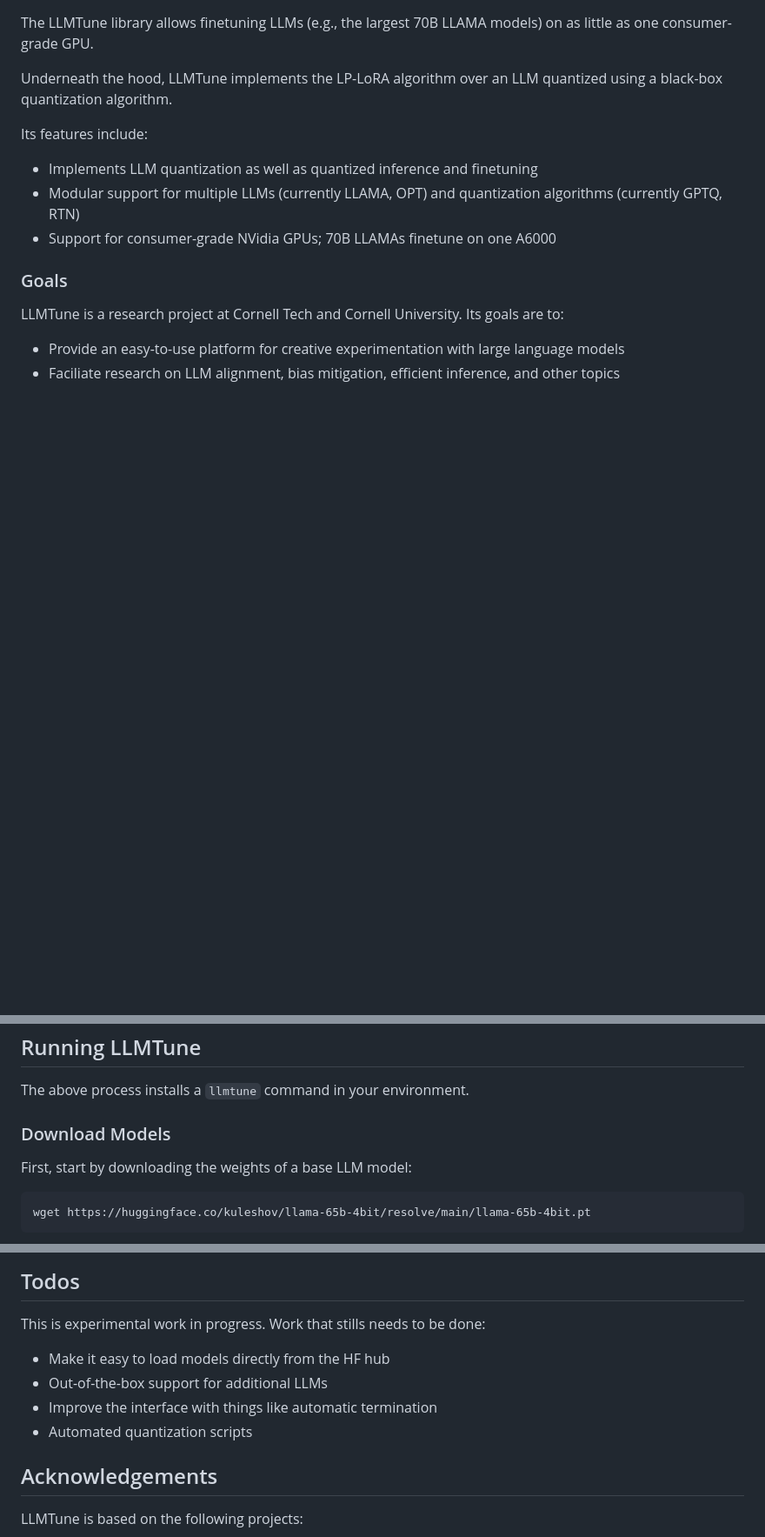
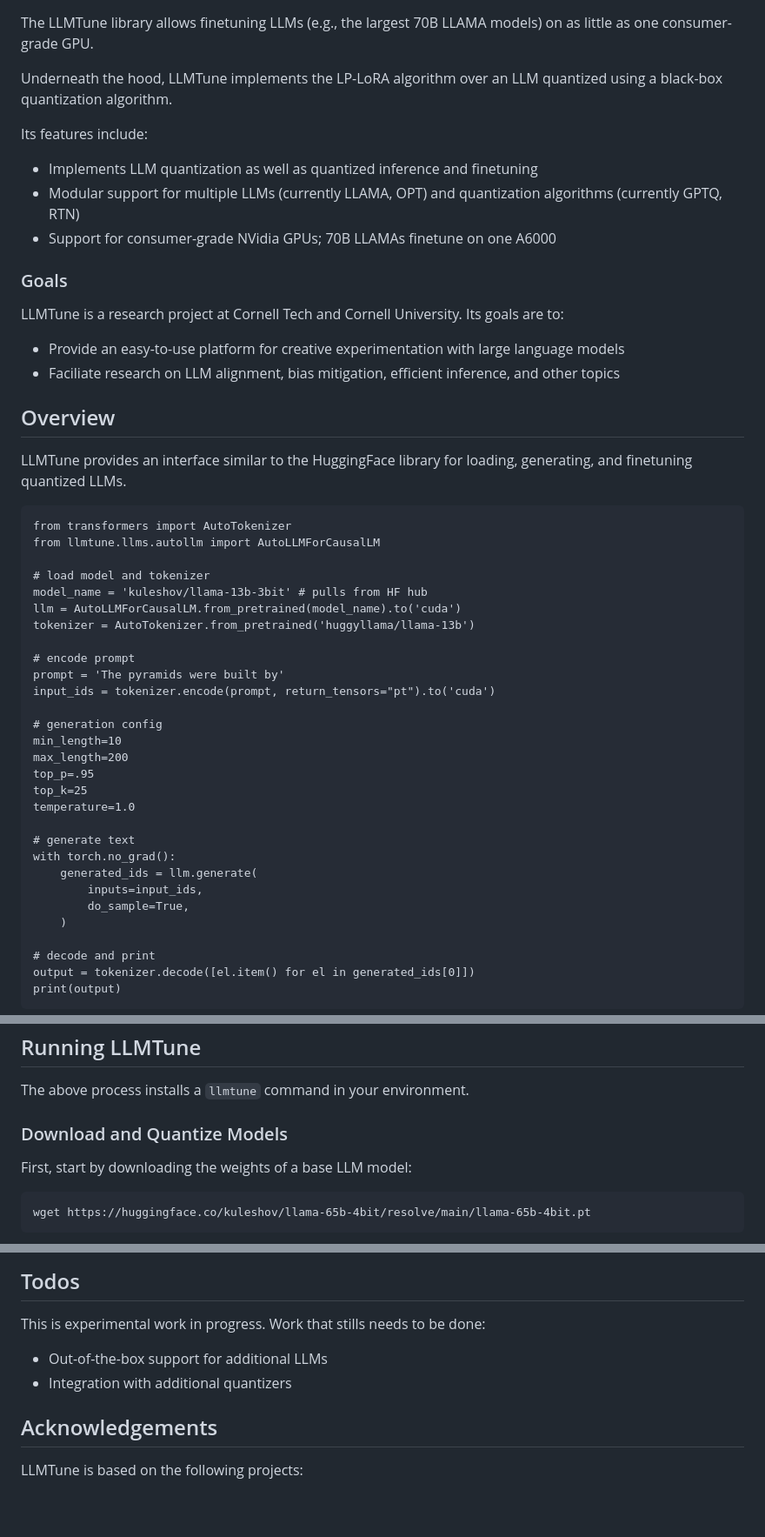
Before and after one commit to kuleshov-group/llmtools, a Markdown page: README.md, 3 parts joined by grey strips. Shown: that part at 87% size. Rendered like a GitHub page; blank space fills up the shorter version.

Commit message:
add usage overview in README

````diff
--- a/README.md
+++ b/README.md
@@ -16,3 +16,39 @@ LLMTune is a research project at Cornell Tech and Cornell University. Its goals
 * Provide an easy-to-use platform for creative experimentation with large language models
 * Faciliate research on LLM alignment, bias mitigation, efficient inference, and other topics
 
+## Overview
+
+LLMTune provides an interface similar to the HuggingFace library for loading, generating, and finetuning quantized LLMs.
+
+```
+from transformers import AutoTokenizer
+from llmtune.llms.autollm import AutoLLMForCausalLM
+
+# load model and tokenizer
+model_name = 'kuleshov/llama-13b-3bit' # pulls from HF hub
+llm = AutoLLMForCausalLM.from_pretrained(model_name).to('cuda')
+tokenizer = AutoTokenizer.from_pretrained('huggyllama/llama-13b')
+
+# encode prompt
+prompt = 'The pyramids were built by'
+input_ids = tokenizer.encode(prompt, return_tensors="pt").to('cuda')
+
+# generation config
+min_length=10
+max_length=200
+top_p=.95
+top_k=25
+temperature=1.0
+
+# generate text
+with torch.no_grad():
+    generated_ids = llm.generate(
+        inputs=input_ids,
+        do_sample=True,
+    )
+
+# decode and print
+output = tokenizer.decode([el.item() for el in generated_ids[0]])
+print(output)
+```
+
@@ -45,7 +177,7 @@ Note that this process compiles and installs a custom CUDA kernel that is necess
 
 The above process installs a `llmtune` command in your environment.
 
-### Download Models
+### Download and Quantize Models
 
 First, start by downloading the weights of a base LLM model:
 ```
@@ -262,10 +394,8 @@ So, Roger has 5 + 2 x 3 = 11 balls now!
 ## Todos
 
 This is experimental work in progress. Work that stills needs to be done:
-* Make it easy to load models directly from the HF hub
 * Out-of-the-box support for additional LLMs
-* Improve the interface with things like automatic termination
-* Automated quantization scripts
+* Integration with additional quantizers
 
 ## Acknowledgements
 
````
Also changed, not shown: other parts of README.md (+96 -0 lines).
